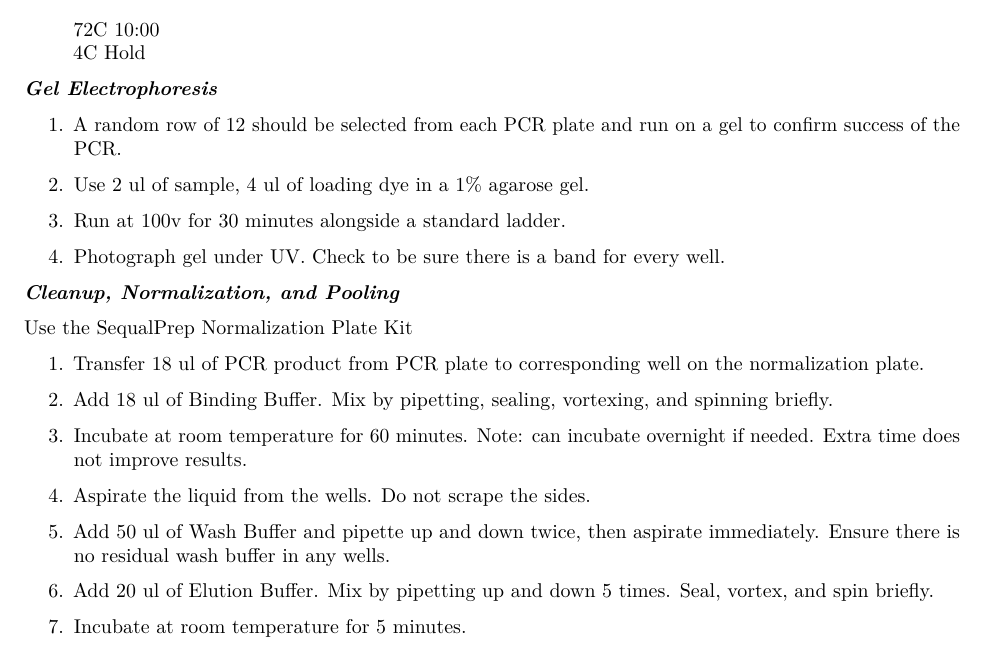
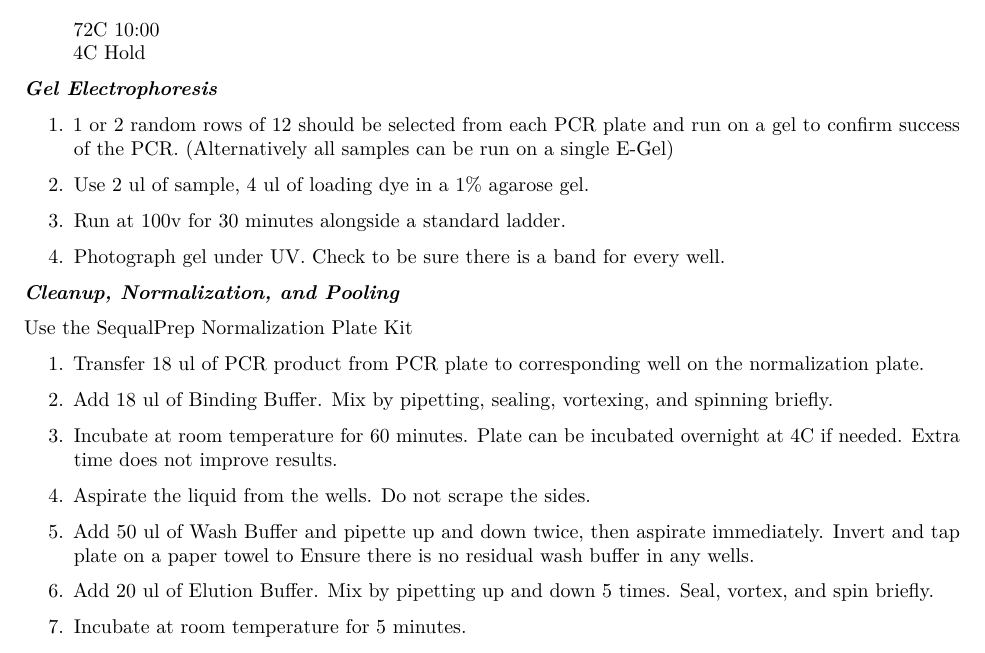
Before and after one commit to SchlossLab/MiSeq_WetLab_SOP, an R Markdown document (MiSeq_WetLab_SOP_v4.rmd): part of page 4 of 14, cut so that both start at the same text. Rendered offline with R 4.5, knitr and Pandoc, then LaTeX, with nearby package versions.

Commit message:
updated Normalization procedure

```diff
--- a/MiSeq_WetLab_SOP_v4.rmd
+++ b/MiSeq_WetLab_SOP_v4.rmd
@@ -233,8 +233,8 @@ Use the following program:
 
 ***Gel Electrophoresis***
 
-1.  A random row of 12 should be selected from each PCR plate and run on
-    a gel to confirm success of the PCR.
+1.  1 or 2 random rows of 12 should be selected from each PCR plate and run on
+    a gel to confirm success of the PCR. (Alternatively all samples can be run on a single E-Gel)
 
 2.  Use 2 ul of sample, 4 ul of loading dye in a 1% agarose gel.
 
@@ -253,14 +253,14 @@ Use the SequalPrep Normalization Plate Kit
 2.  Add 18 ul of Binding Buffer. Mix by pipetting, sealing, vortexing,
     and spinning briefly.
 
-3.  Incubate at room temperature for 60 minutes. Note: can incubate
-    overnight if needed. Extra time does not improve results.
+3.  Incubate at room temperature for 60 minutes. Plate can be incubated
+    overnight at 4C if needed. Extra time does not improve results.
 
 4.  Aspirate the liquid from the wells. Do not scrape the sides.
 
 5.  Add 50 ul of Wash Buffer and pipette up and down twice, then
-    aspirate immediately. Ensure there is no residual wash buffer in any
-    wells.
+    aspirate immediately. Invert and tap plate on a paper towel to
+    Ensure there is no residual wash buffer in any wells.
 
 6.  Add 20 ul of Elution Buffer. Mix by pipetting up and down 5 times.
     Seal, vortex, and spin briefly.
```
